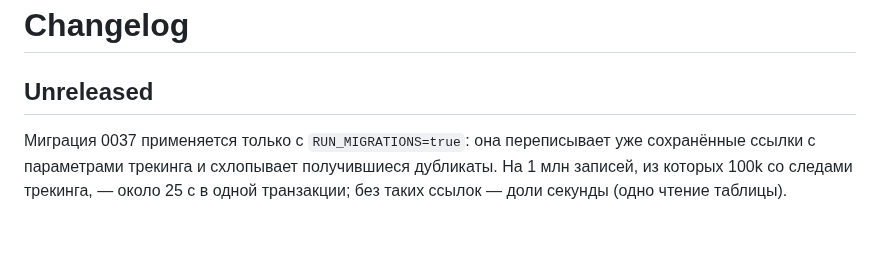
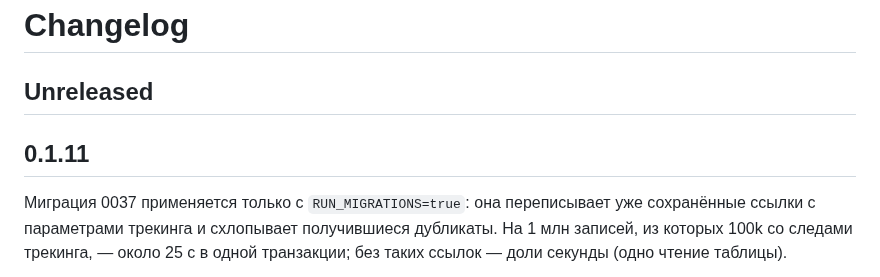
Before and after one commit to Tywed/rssam, a Markdown page: changelog.md, the part around the change. GitHub-like rendering; blank space fills up the shorter version.

Commit message:
Release 0.1.11.

```diff
--- a/changelog.md
+++ b/changelog.md
@@ -1,6 +1,8 @@
 # Changelog
 
 ## Unreleased
+
+## 0.1.11
 
 Миграция 0037 применяется только с `RUN_MIGRATIONS=true`: она переписывает уже сохранённые ссылки с параметрами трекинга и схлопывает получившиеся дубликаты. На 1 млн записей, из которых 100k со следами трекинга, — около 25 с в одной транзакции; без таких ссылок — доли секунды (одно чтение таблицы).
 
```
